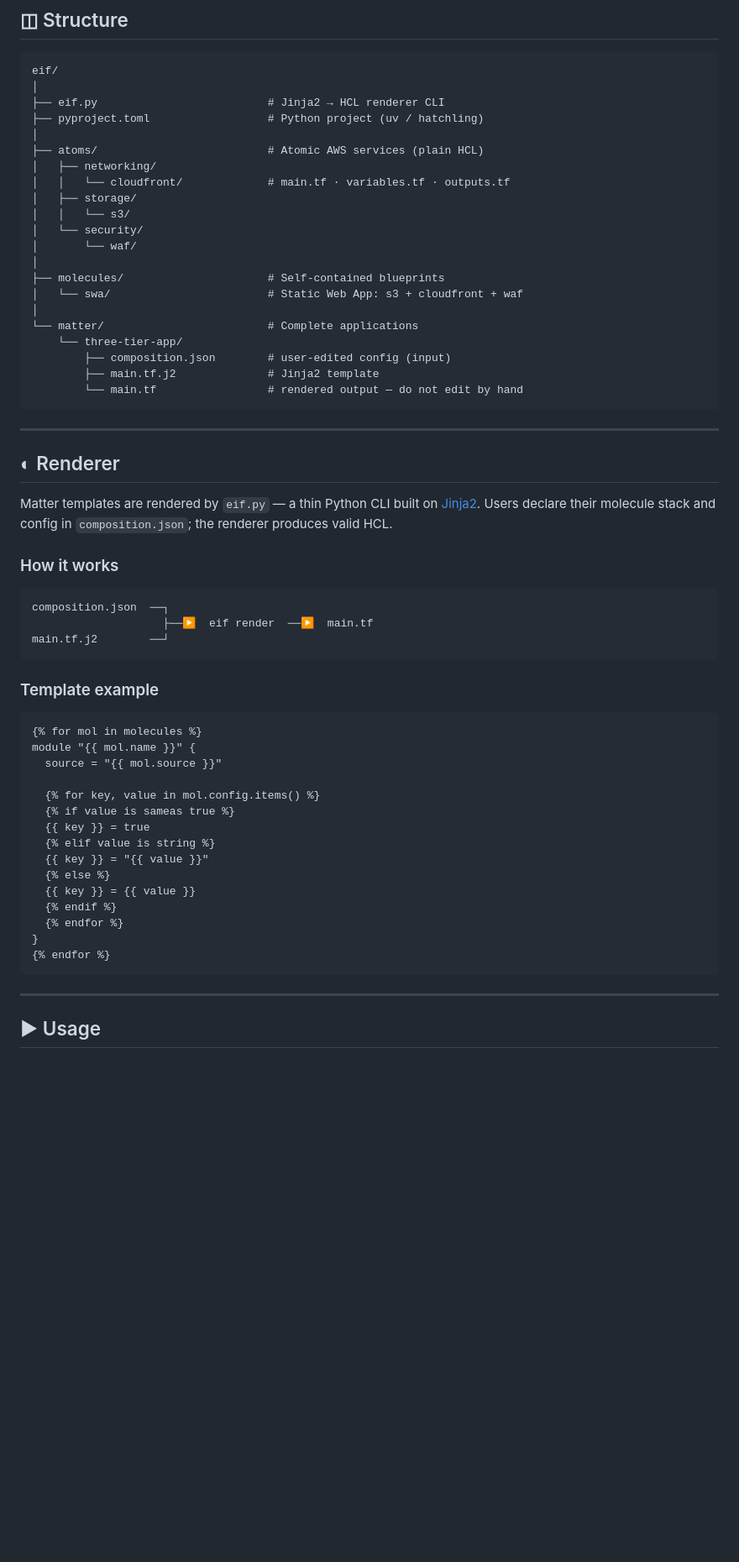
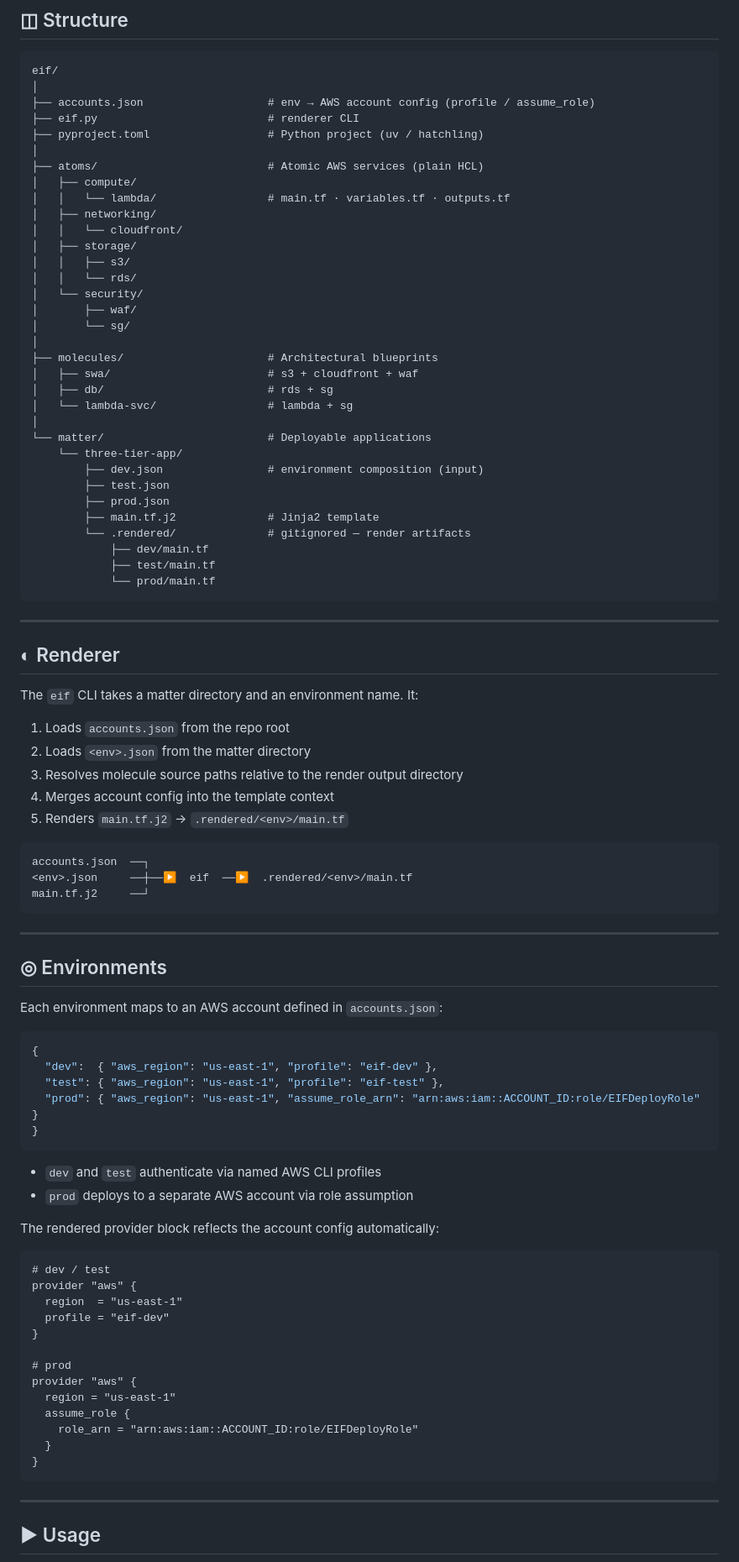
Before and after one commit to giordanocardillo/eif, a Markdown page: README.md, the part around one of its changes. Shown at 84% size. Rendered like a GitHub page; blank space fills up the shorter version.

Commit message:
Update README for multi-environment and multi-account support

````diff
--- a/README.md
+++ b/README.md
@@ -88,59 +88,90 @@ A combination of atoms forming a coherent architectural pattern. Molecules are s
 ```
 eif/
 │
-├── eif.py                          # Jinja2 → HCL renderer CLI
+├── accounts.json                   # env → AWS account config (profile / assume_role)
+├── eif.py                          # renderer CLI
 ├── pyproject.toml                  # Python project (uv / hatchling)
 │
 ├── atoms/                          # Atomic AWS services (plain HCL)
+│   ├── compute/
+│   │   └── lambda/                 # main.tf · variables.tf · outputs.tf
 │   ├── networking/
-│   │   └── cloudfront/             # main.tf · variables.tf · outputs.tf
+│   │   └── cloudfront/
 │   ├── storage/
-│   │   └── s3/
+│   │   ├── s3/
+│   │   └── rds/
 │   └── security/
-│       └── waf/
+│       ├── waf/
+│       └── sg/
 │
-├── molecules/                      # Self-contained blueprints
-│   └── swa/                        # Static Web App: s3 + cloudfront + waf
+├── molecules/                      # Architectural blueprints
+│   ├── swa/                        # s3 + cloudfront + waf
+│   ├── db/                         # rds + sg
+│   └── lambda-svc/                 # lambda + sg
 │
-└── matter/                         # Complete applications
+└── matter/                         # Deployable applications
     └── three-tier-app/
-        ├── composition.json        # user-edited config (input)
+        ├── dev.json                # environment composition (input)
+        ├── test.json
+        ├── prod.json
         ├── main.tf.j2              # Jinja2 template
-        └── main.tf                 # rendered output — do not edit by hand
+        └── .rendered/              # gitignored — render artifacts
+            ├── dev/main.tf
+            ├── test/main.tf
+            └── prod/main.tf
 ```
 
 ---
 
 ## ◐ Renderer
 
-Matter templates are rendered by `eif.py` — a thin Python CLI built on [Jinja2](https://jinja.palletsprojects.com/). Users declare their molecule stack and config in `composition.json`; the renderer produces valid HCL.
+The `eif` CLI takes a matter directory and an environment name. It:
 
-### How it works
+1. Loads `accounts.json` from the repo root
+2. Loads `<env>.json` from the matter directory
+3. Resolves molecule source paths relative to the render output directory
+4. Merges account config into the template context
+5. Renders `main.tf.j2` → `.rendered/<env>/main.tf`
 
 ```
-composition.json  ──┐
-                    ├──▶  eif render  ──▶  main.tf
-main.tf.j2        ──┘
+accounts.json  ──┐
+<env>.json     ──┼──▶  eif  ──▶  .rendered/<env>/main.tf
+main.tf.j2     ──┘
 ```
 
-### Template example
+---
 
-```jinja
-{% for mol in molecules %}
-module "{{ mol.name }}" {
-  source = "{{ mol.source }}"
+## ◎ Environments
 
-  {% for key, value in mol.config.items() %}
-  {% if value is sameas true %}
-  {{ key }} = true
-  {% elif value is string %}
-  {{ key }} = "{{ value }}"
-  {% else %}
-  {{ key }} = {{ value }}
-  {% endif %}
-  {% endfor %}
+Each environment maps to an AWS account defined in `accounts.json`:
+
+```json
+{
+  "dev":  { "aws_region": "us-east-1", "profile": "eif-dev" },
+  "test": { "aws_region": "us-east-1", "profile": "eif-test" },
+  "prod": { "aws_region": "us-east-1", "assume_role_arn": "arn:aws:iam::ACCOUNT_ID:role/EIFDeployRole" }
 }
-{% endfor %}
+```
+
+- `dev` and `test` authenticate via named AWS CLI profiles
+- `prod` deploys to a separate AWS account via role assumption
+
+The rendered provider block reflects the account config automatically:
+
+```hcl
+# dev / test
+provider "aws" {
+  region  = "us-east-1"
+  profile = "eif-dev"
+}
+
+# prod
+provider "aws" {
+  region = "us-east-1"
+  assume_role {
+    role_arn = "arn:aws:iam::ACCOUNT_ID:role/EIFDeployRole"
+  }
+}
 ```
 
 ---
````
Also changed, not shown: other parts of README.md (+21 -18 lines).
